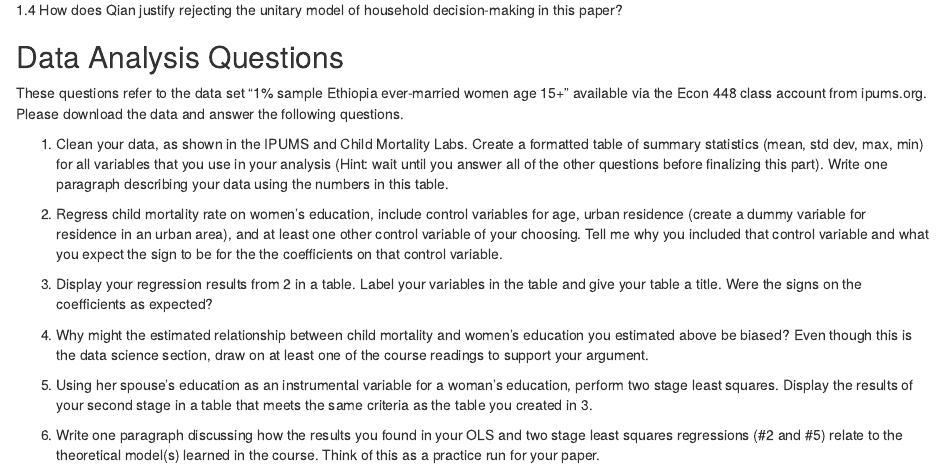
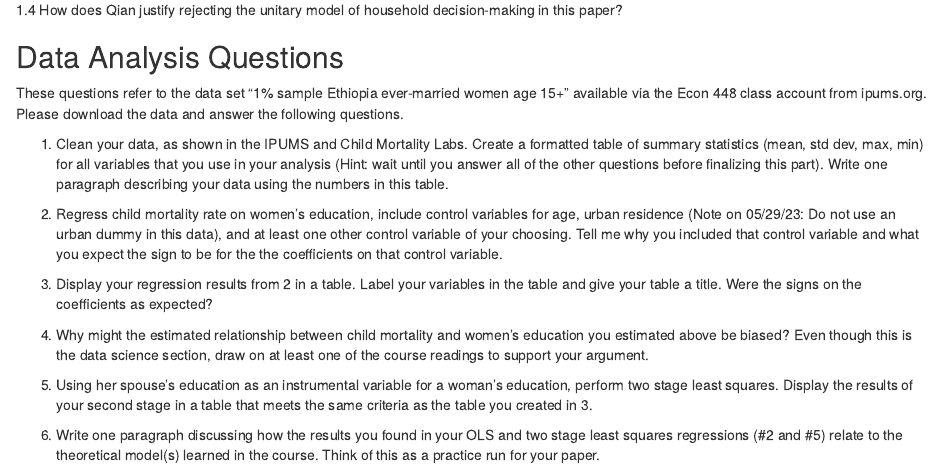
Before and after one commit to melishka/Econ_448_DevoPop, an R Markdown document (Econ 448 Problem Set 4.Rmd): the page in a window 1100 px wide, from 490 px down. Rendered offline with R 4.5, knitr and Pandoc, with nearby package versions.

Commit message:
Update Econ 448 Problem Set 4.Rmd
Remove urban residence dummy.

```diff
--- a/Econ 448 Problem Set 4.Rmd
+++ b/Econ 448 Problem Set 4.Rmd
@@ -30,7 +30,7 @@ These questions refer to the data set "1% sample Ethiopia ever-married women age
 
 1. Clean your data, as shown in the IPUMS and Child Mortality Labs. Create a formatted table of summary statistics (mean, std dev, max, min) for all variables that you use in your analysis (Hint: wait until you answer all of the other questions before finalizing this part). Write one paragraph describing your data using the numbers in this table.
 
-2. Regress child mortality rate on women's education, include control variables for age, urban residence (create a dummy variable for residence in an urban area), and at least one other control variable of your choosing.  Tell me why you included that control variable and what you expect the sign to be for the the coefficients on that control variable.
+2. Regress child mortality rate on women's education, include control variables for age, urban residence (Note on 05/29/23: Do not use an urban dummy in this data), and at least one other control variable of your choosing.  Tell me why you included that control variable and what you expect the sign to be for the the coefficients on that control variable.
 
 3. Display your regression results from 2 in a table. Label your variables in the table and give your table a title.  Were the signs on the coefficients as expected?
 
```
